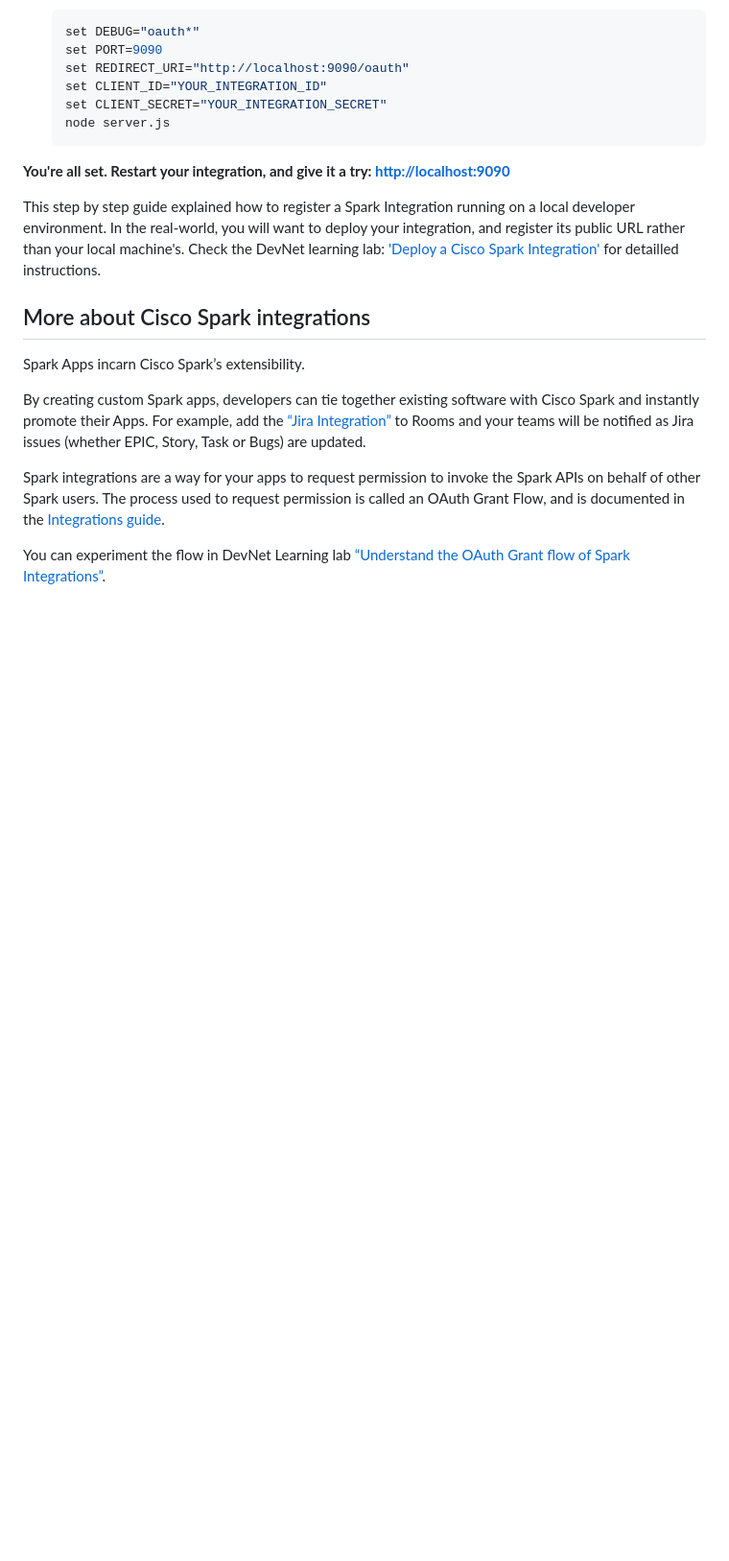
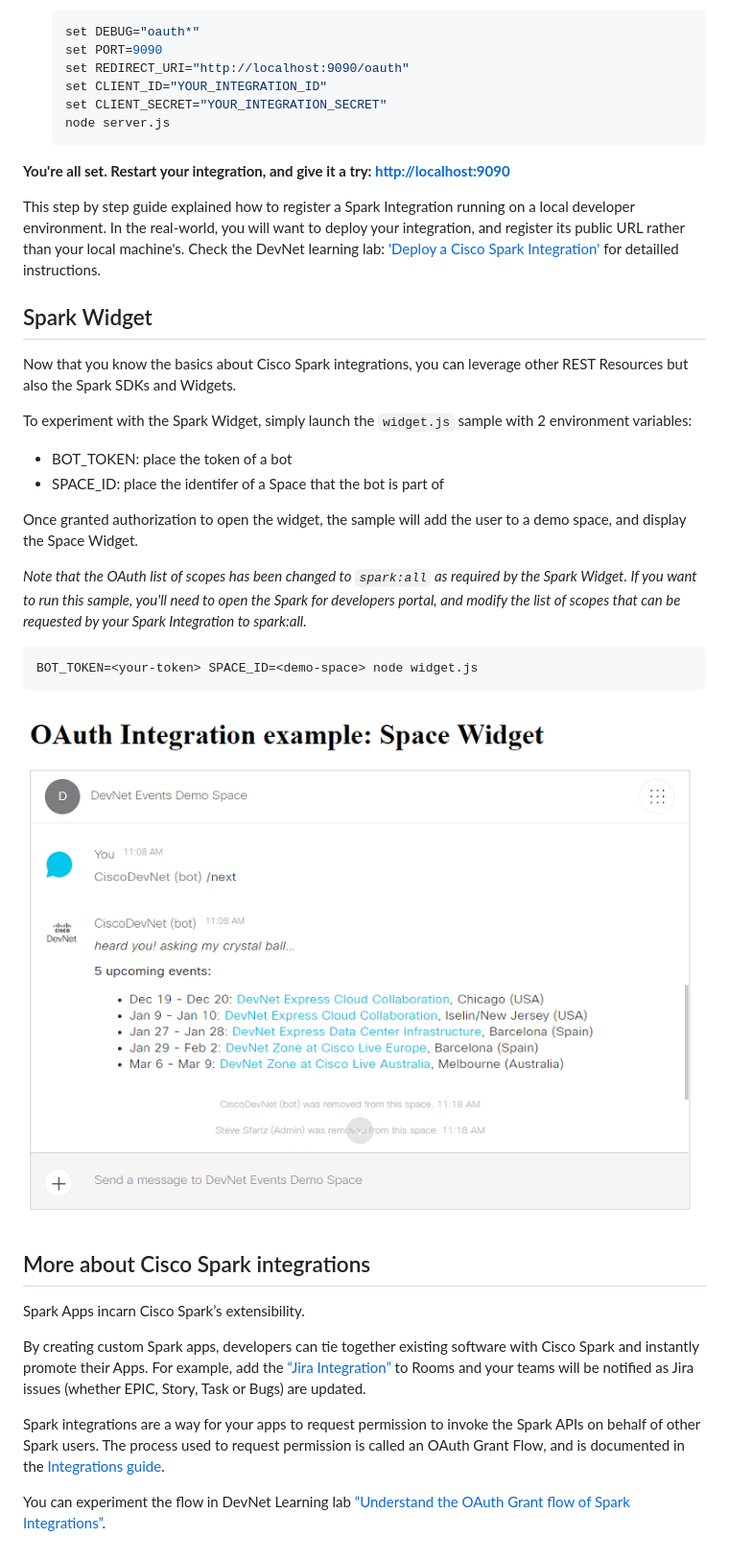
Before and after one commit to CiscoDevNet/webex-integration-sample, a Markdown page: README.md, the part around the change. Shown at 96% size. Rendered like a GitHub page; pictures changed too: docs/img/Space-Widget.png (added); blank space fills up the shorter version.

Commit message:
added Spark widget sample

````diff
--- a/README.md
+++ b/README.md
@@ -102,6 +102,28 @@ In the real-world, you will want to deploy your integration, and register its pu
 Check the DevNet learning lab: ['Deploy a Cisco Spark Integration'](https://learninglabs.cisco.com/tracks/devnet-express-cloud-collab-soft-dev/creating-spark-integrations-sd/collab-spark-intd-heroku/step/1) for detailled instructions.
 
 
+## Spark Widget
+
+Now that you know the basics about Cisco Spark integrations, you can leverage other REST Resources but also the Spark SDKs and Widgets.
+
+To experiment with the Spark Widget, simply launch the `widget.js` sample with 2 environment variables:
+- BOT_TOKEN: place the token of a bot
+- SPACE_ID: place the identifer of a Space that the bot is part of
+
+Once granted authorization to open the widget, the sample will add the user to a demo space, and display the Space Widget.
+
+_Note that the OAuth list of scopes has been changed to `spark:all` as required by the Spark Widget.
+If you want to run this sample, you'll need to open the Spark for developers portal, and modify the list of scopes that can be requested by your Spark Integration to spark:all._
+
+```
+BOT_TOKEN=<your-token> SPACE_ID=<demo-space> node widget.js
+```
+
+![](docs/img/Space-Widget.png)
+
+
+
+
 ## More about Cisco Spark integrations
 
 Spark Apps incarn Cisco Spark’s extensibility.
````
Also changed, not shown: 7 other files.
